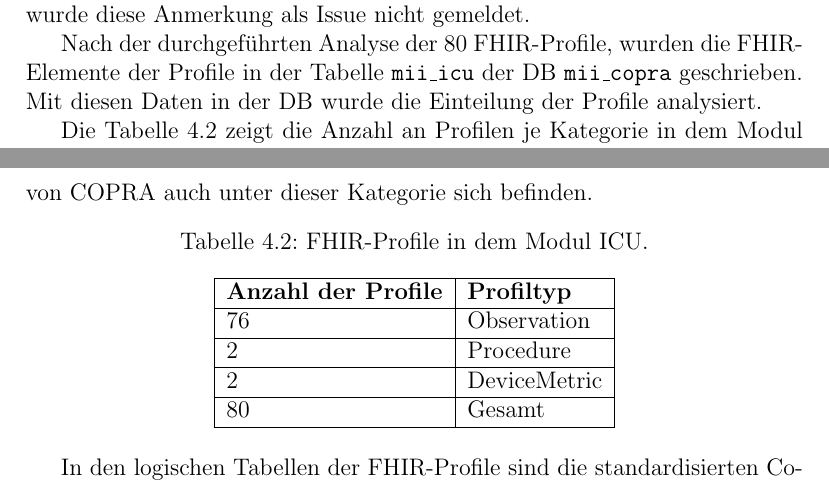
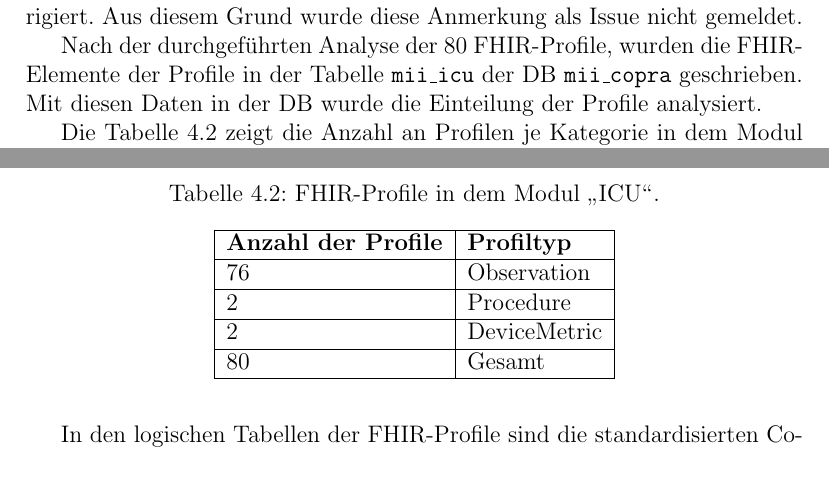
Before and after one commit to ahodelin/Masterarbeit_AbelHodelinHernandez, a LaTeX thesis (Masterarbeit_AbelHodelinHernandez.tex, which reads 61fhiricu.tex): two parts of pages 49 and 50 of 108, joined at a grey line, cut so that both start at the same text. Compiled offline with pdfLaTeX.

Commit message:
Mi 16. Nov 15:00:26 CET 2022

```diff
--- a/61fhiricu.tex
+++ b/61fhiricu.tex
@@ -1,14 +1,16 @@
 \section{Analyse der \acs{fhir}-Profile des \acs{mii} - Moduls \acs{icu}} \label{sec:fhiricuresult}
 
-Bevor die Parameter der \ac{fhir}-Profile in die \ac{db} importiert wurden, erfolgte eine Analyse der bis \textit{dato} 80 \ac{fhir}-Profile. In dieser Analyse wurde beobachtet, dass zwei Profile dieselben Namen besitzen, aber unterschiedliche Information beinhalten. Diese sind unter dem Profil-Namen \glqq Linksventrikulärer Schlagvolumenindex\grqq{} zu finden. In einem der Profile wird tatsächlich die Information des linksventrikulären Schlagvolumenindex spezifiziert. Das andere Profil hingegen sollte das linksventrikuläre Schlagvolumen definieren. Dieses Ereignis wurde durch das Attribut \glqq code\grqq{} beider Profile erkannt. Dieses Attribut spezifiziert die Codesysteme des Profils. An dieser Stelle wurde beobachtet, dass das Profil für den linksventrikulären Schlagvolumenindex den \ac{loinc}-Code \href{https://loinc.org/76297-1/}{76297-1} \glqq Left ventricular Stroke volume index\grqq{} besitzt. Das Profil für das linksventrikuläre Schlagvolumen beinhaltet wiederum den \ac{loinc}-Code \href{https://loinc.org/20562-5/}{20562-5} \glqq Left ventricular Stroke volume\grqq{}. Noch dazu sind die spezifizierten \ac{snomedct}-IDs und \ac{ieee}-Schlüssel beider Profile in dem Attribut \glqq code\grqq{} auch unterschiedlich. Diese Problematik war in der SIMPLIFIER-Webseite des Moduls vorher korrigiert. Aus diesem Grund wurde diese Anmerkung als Issue nicht gemeldet.
+Bevor die Parameter der \ac{fhir}-Profile in die \ac{db} importiert wurden, erfolgte eine Analyse der bis \textit{dato} 80 \ac{fhir}-Profile.
+
+In dieser Analyse wurde beobachtet, dass zwei Profile dieselben Namen besitzen, aber unterschiedliche Information beinhalten. Diese sind unter dem Profil-Namen \glqq Linksventrikulärer Schlagvolumenindex\grqq{} zu finden. In einem der Profile wird tatsächlich die Information des linksventrikulären Schlagvolumenindex spezifiziert. Das andere Profil hingegen sollte das linksventrikuläre Schlagvolumen definieren. Dieses Ereignis wurde durch das Attribut \glqq code\grqq{} beider Profile erkannt. Dieses Attribut spezifiziert die Codesysteme des Profils. An dieser Stelle wurde beobachtet, dass das Profil für den linksventrikulären Schlagvolumenindex den \ac{loinc}-Code \href{https://loinc.org/76297-1/}{76297-1} \glqq Left ventricular Stroke volume index\grqq{} besitzt. Das Profil für das linksventrikuläre Schlagvolumen beinhaltet wiederum den \ac{loinc}-Code \href{https://loinc.org/20562-5/}{20562-5} \glqq Left ventricular Stroke volume\grqq{}. Noch dazu sind die spezifizierten \ac{snomedct}-IDs und \ac{ieee}-Schlüssel beider Profile in dem Attribut \glqq code\grqq{} auch unterschiedlich. Diese Problematik war in der SIMPLIFIER-Webseite des Moduls vorher korrigiert. Aus diesem Grund wurde diese Anmerkung als Issue nicht gemeldet.
 
 Nach der durchgeführten Analyse der 80 \acs{fhir}-Profile, wurden die \ac{fhir}-Elemente der Profile in der Tabelle \texttt{mii\_icu} der \ac{db} \texttt{mii\_copra} geschrieben. Mit diesen Daten in der \ac{db} wurde die Einteilung der Profile analysiert.
 
-Die \ref{tab:proficu} zeigt die Anzahl an Profilen je Kategorie in dem Modul \glqq\ac{icu}\grqq{}. Die meist repräsentierten \ac{fhir}-Profile, nämlich 76, gehören zu der Kategorie \glqq Observation\grqq{}. Es ist zu erwarten, dass die meisten Biosignaldaten von \ac{copra} auch unter dieser Kategorie sich befinden.
+Die \ref{tab:proficu} zeigt die Anzahl an Profilen je Kategorie in dem Modul \glqq\ac{icu}\grqq{}. Die meist repräsentierten \ac{fhir}-Profile, nämlich 76, gehören zu der Kategorie \glqq Observation\grqq{}.
 
 \begin{table}[ht]
 	\centering
-	\caption[\acs{fhir}-Profile in dem Modul \acs{icu}]{\acs{fhir}-Profile in dem Modul \acs{icu}.}
+	\caption[\acs{fhir}-Profile in dem Modul \glqq\acs{icu}\grqq{}]{\acs{fhir}-Profile in dem Modul \glqq\acs{icu}\grqq{}.}
 	\label{tab:proficu}
 	\begin{tabular}{|l|l|}
 		\hline
```
